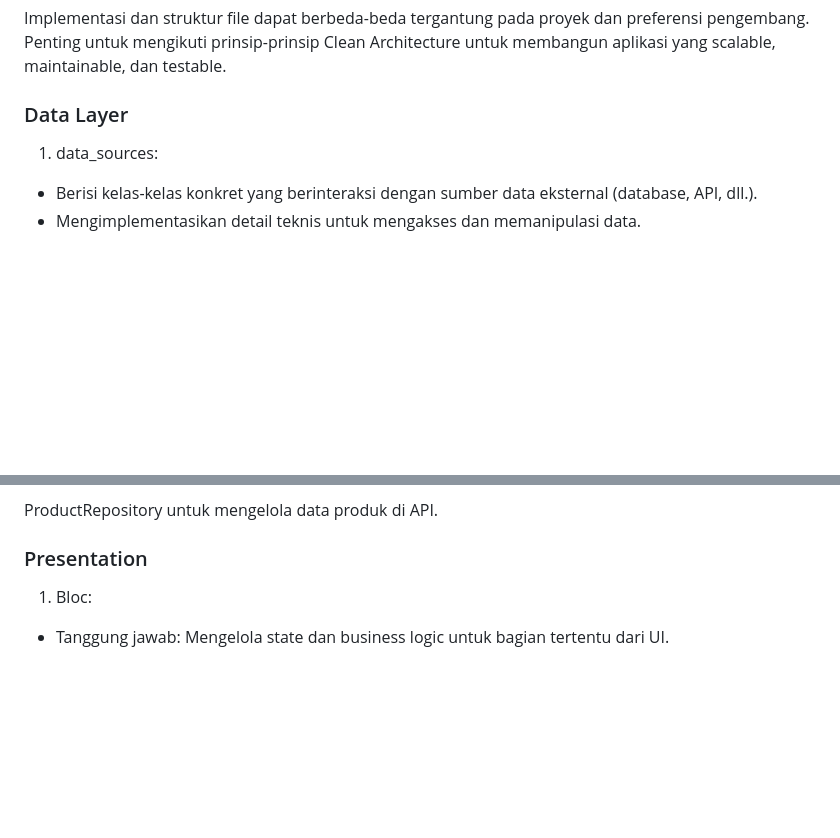
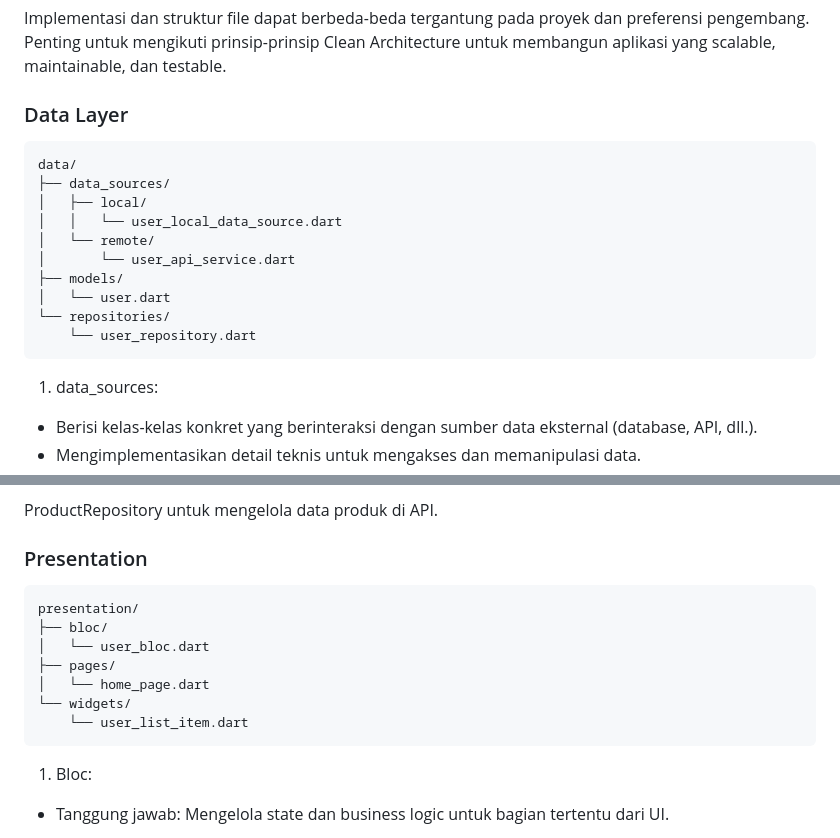
Before and after one commit to octavvia/flutter-app, a Markdown page: flutter_clean_architecture/explanation_clean_architecture.md, 2 parts joined by grey strips. GitHub-like rendering; blank space fills up the shorter version.

Commit message:
style: add stucture

````diff
--- a/flutter_clean_architecture/explanation_clean_architecture.md
+++ b/flutter_clean_architecture/explanation_clean_architecture.md
@@ -87,6 +87,19 @@ Penting untuk mengikuti prinsip-prinsip Clean Architecture untuk membangun aplik
 
 ### Data Layer
 
+```
+data/
+├── data_sources/
+│   ├── local/
+│   │   └── user_local_data_source.dart
+│   └── remote/
+│       └── user_api_service.dart
+├── models/
+│   └── user.dart
+└── repositories/
+    └── user_repository.dart
+```
+
 1. data_sources:
 
 - Berisi kelas-kelas konkret yang berinteraksi dengan sumber data eksternal (database, API, dll.).
@@ -123,6 +136,16 @@ ProductRepository untuk mengelola data produk di API.
 
 ### Presentation
 
+```
+presentation/
+├── bloc/
+│   └── user_bloc.dart
+├── pages/
+│   └── home_page.dart
+└── widgets/
+    └── user_list_item.dart
+```
+
 1. Bloc:
 
 - Tanggung jawab: Mengelola state dan business logic untuk bagian tertentu dari UI.
````
